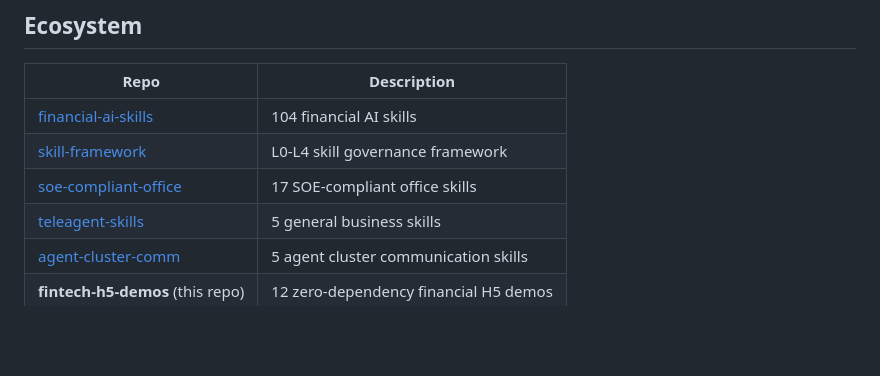
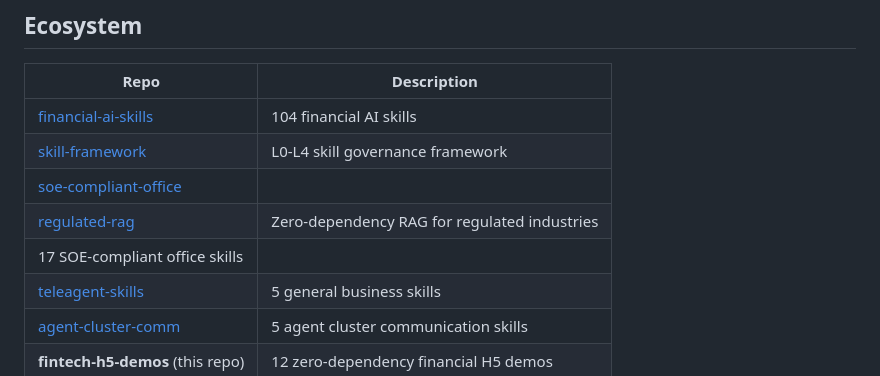
Before and after one commit to yuzhaopeng-up/fintech-h5-demos, a Markdown page: README.md, the part around the change. Drawn GitHub-style; blank space fills up the shorter version.

Commit message:
Add regulated-rag to ecosystem

```diff
--- a/README.md
+++ b/README.md
@@ -63,7 +63,9 @@ python -m http.server 8080
 |------|------------|
 | [financial-ai-skills](https://github.com/yuzhaopeng-up/financial-ai-skills) | 104 financial AI skills |
 | [skill-framework](https://github.com/yuzhaopeng-up/skill-framework) | L0-L4 skill governance framework |
-| [soe-compliant-office](https://github.com/yuzhaopeng-up/soe-compliant-office) | 17 SOE-compliant office skills |
+| [soe-compliant-office](https://github.com/yuzhaopeng-up/soe-compliant-office) |
+| [regulated-rag](https://github.com/yuzhaopeng-up/regulated-rag) | Zero-dependency RAG for regulated industries |
+ 17 SOE-compliant office skills |
 | [teleagent-skills](https://github.com/yuzhaopeng-up/teleagent-skills) | 5 general business skills |
 | [agent-cluster-comm](https://github.com/yuzhaopeng-up/agent-cluster-comm) | 5 agent cluster communication skills |
 | **fintech-h5-demos** (this repo) | 12 zero-dependency financial H5 demos |
```
